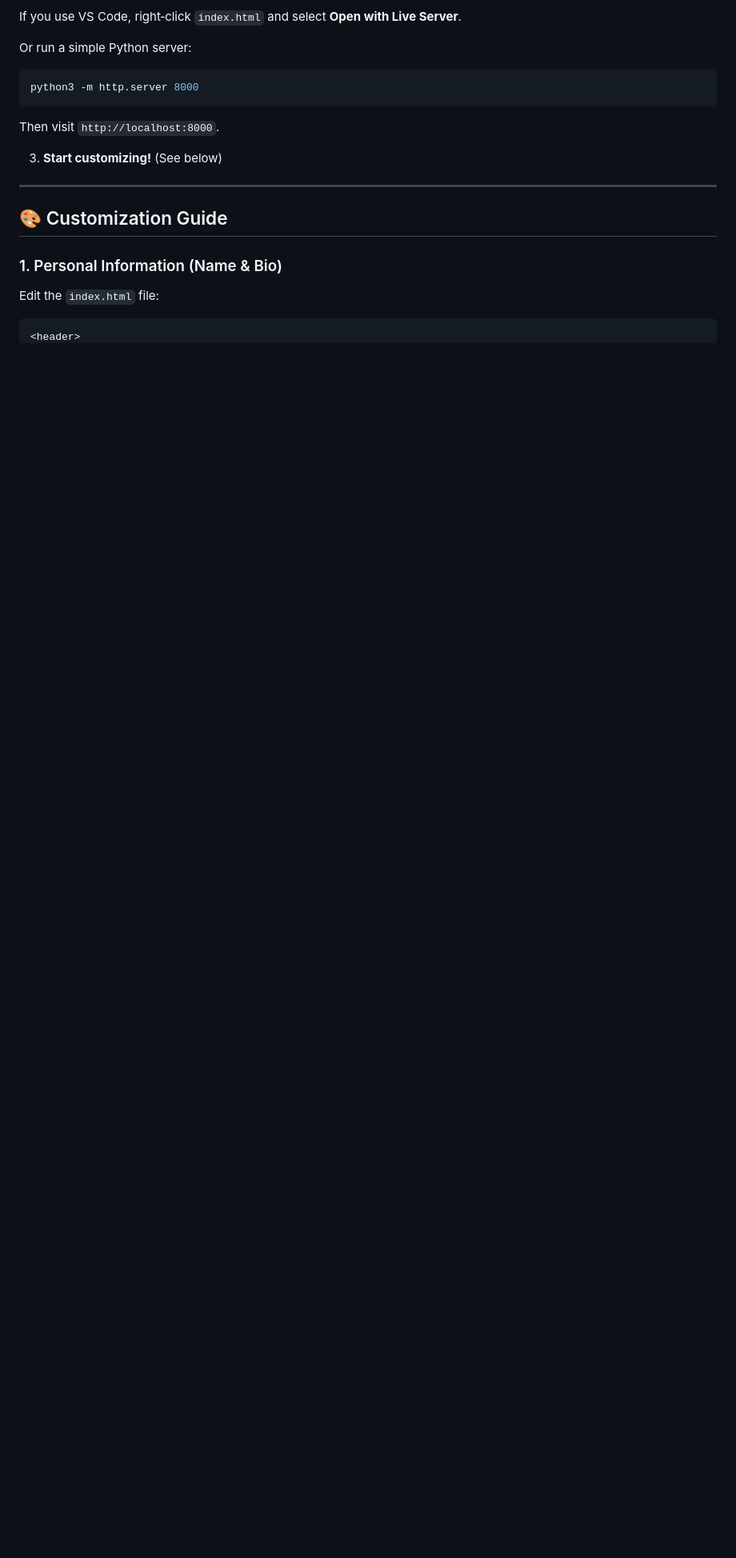
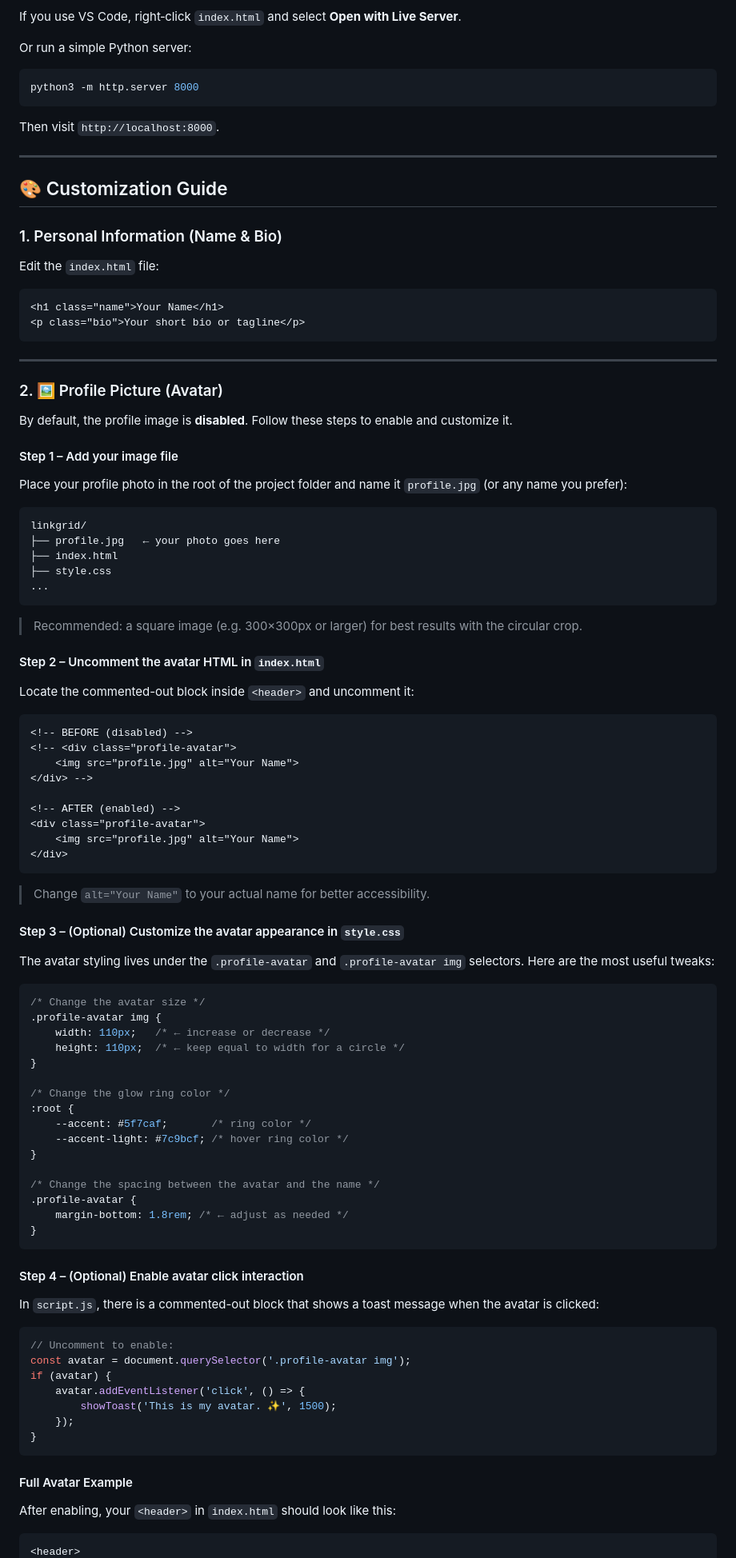
Before and after one commit to VEX-SL/linkgrid, a Markdown page: README.md, the part around one of its changes. Shown at 80% size. GitHub-like rendering; blank space fills up the shorter version.

Commit message:
Fix formatting and update README content

````diff
--- a/README.md
+++ b/README.md
@@ -91,8 +89,6 @@ python3 -m http.server 8000
 
 Then visit `http://localhost:8000`.
 
-3. **Start customizing!** (See below)
-
 ---
 
 ## 🎨 Customization Guide
@@ -102,4 +98,88 @@ Then visit `http://localhost:8000`.
 Edit the `index.html` file:
 
 ```html
+<h1 class="name">Your Name</h1>
+<p class="bio">Your short bio or tagline</p>
+```
+
+---
+
+### 2. 🖼️ Profile Picture (Avatar)
+
+By default, the profile image is **disabled**. Follow these steps to enable and customize it.
+
+#### Step 1 – Add your image file
+
+Place your profile photo in the root of the project folder and name it `profile.jpg` (or any name you prefer):
+
+```
+linkgrid/
+├── profile.jpg   ← your photo goes here
+├── index.html
+├── style.css
+...
+```
+
+> Recommended: a square image (e.g. 300×300px or larger) for best results with the circular crop.
+
+#### Step 2 – Uncomment the avatar HTML in `index.html`
+
+Locate the commented-out block inside `<header>` and uncomment it:
+
+```html
+<!-- BEFORE (disabled) -->
+<!-- <div class="profile-avatar">
+    <img src="profile.jpg" alt="Your Name">
+</div> -->
+
+<!-- AFTER (enabled) -->
+<div class="profile-avatar">
+    <img src="profile.jpg" alt="Your Name">
+</div>
+```
+
+> Change `alt="Your Name"` to your actual name for better accessibility.
+
+#### Step 3 – (Optional) Customize the avatar appearance in `style.css`
+
+The avatar styling lives under the `.profile-avatar` and `.profile-avatar img` selectors. Here are the most useful tweaks:
+
+```css
+/* Change the avatar size */
+.profile-avatar img {
+    width: 110px;   /* ← increase or decrease */
+    height: 110px;  /* ← keep equal to width for a circle */
+}
+
+/* Change the glow ring color */
+:root {
+    --accent: #5f7caf;       /* ring color */
+    --accent-light: #7c9bcf; /* hover ring color */
+}
+
+/* Change the spacing between the avatar and the name */
+.profile-avatar {
+    margin-bottom: 1.8rem; /* ← adjust as needed */
+}
+```
+
+#### Step 4 – (Optional) Enable avatar click interaction
+
+In `script.js`, there is a commented-out block that shows a toast message when the avatar is clicked:
+
+```js
+// Uncomment to enable:
+const avatar = document.querySelector('.profile-avatar img');
+if (avatar) {
+    avatar.addEventListener('click', () => {
+        showToast('This is my avatar. ✨', 1500);
+    });
+}
+```
+
+#### Full Avatar Example
+
+After enabling, your `<header>` in `index.html` should look like this:
+
+```html
 <header>
````
Also changed, not shown: other parts of README.md (+42 -51 lines).
